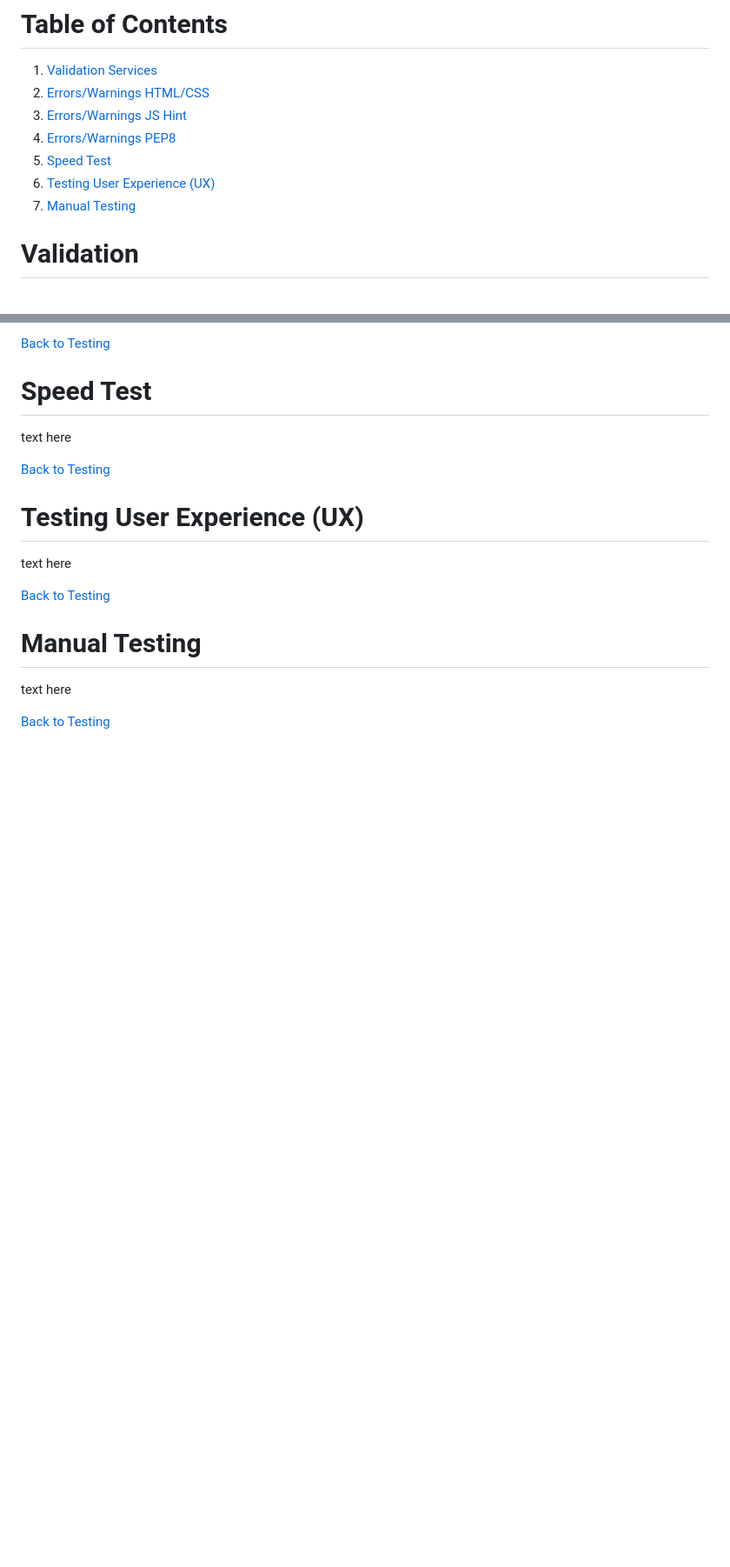
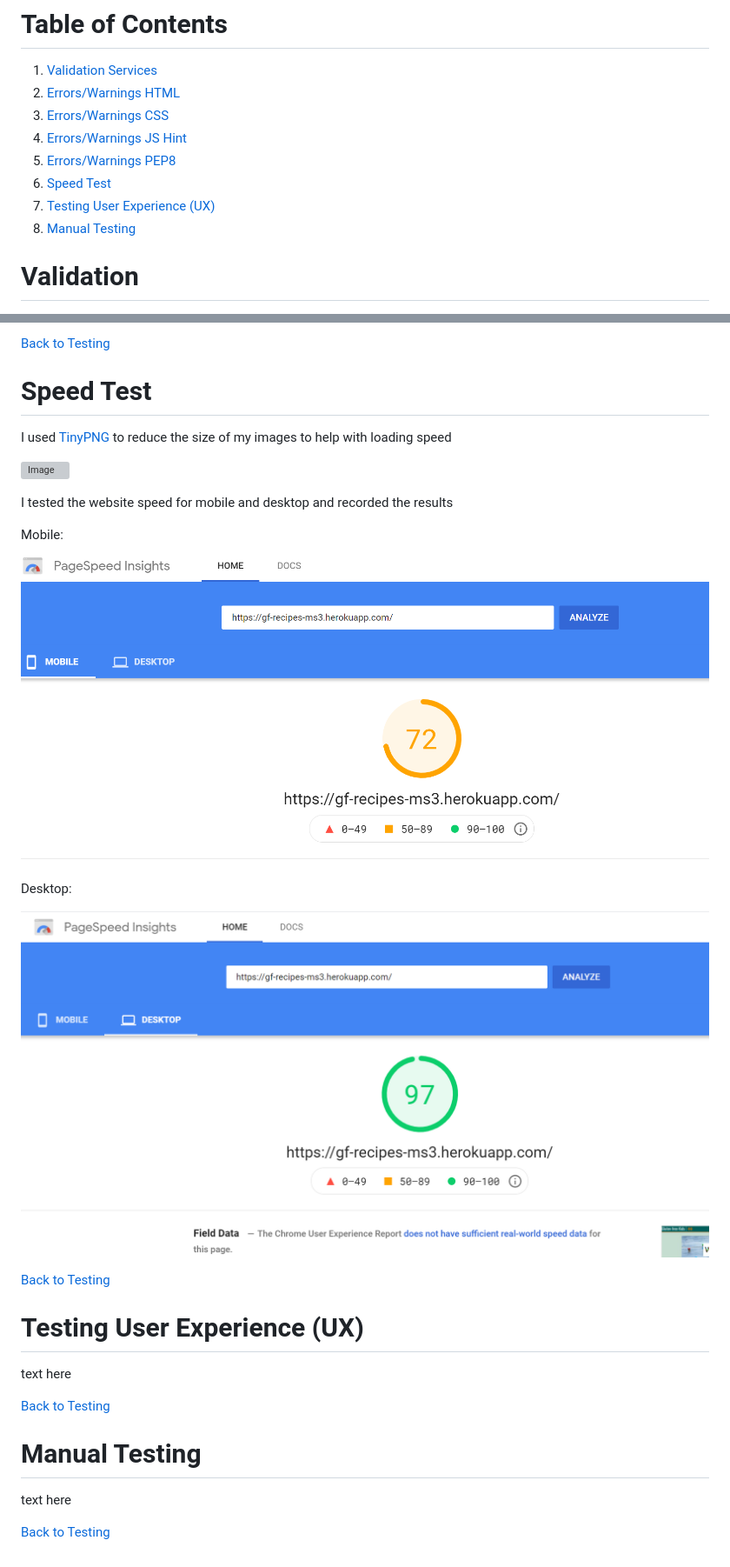
Before and after one commit to EDavies2020/GFRecipes_MS3, a Markdown page: TESTING.md, 2 parts joined by grey strips. Shown at 87% size. Drawn GitHub-style; blank space fills up the shorter version; grey boxes are pictures that could not be loaded.

```diff
--- a/TESTING.md
+++ b/TESTING.md
@@ -4,12 +4,13 @@
 
 # Table of Contents <a name="home"></a>
 1. [Validation Services](#validation)
-2. [Errors/Warnings HTML/CSS](#html)
-3. [Errors/Warnings JS Hint](#js)
-4. [Errors/Warnings PEP8](#pep8)
-5. [Speed Test](#speed)
-6. [Testing User Experience (UX)](#ux)
-7. [Manual Testing](#manual)
+2. [Errors/Warnings HTML](#html)
+3. [Errors/Warnings CSS](#css)
+4. [Errors/Warnings JS Hint](#js)
+5. [Errors/Warnings PEP8](#pep8)
+6. [Speed Test](#speed)
+7. [Testing User Experience (UX)](#ux)
+8. [Manual Testing](#manual)
 
 
 
@@ -55,7 +85,19 @@ text here
 # Speed Test <a name="speed"></a>
 
 
-text here
+I used [TinyPNG](https://tinypng.com/) to reduce the size of my images to help with loading speed
+
+![Image](static/images/testing/tinypng.PNG)
+
+I tested the website speed for mobile and desktop and recorded the results
+
+Mobile:
+
+![Image](static/images/testing/speedmobile.PNG)
+
+Desktop:
+
+![Image](static/images/testing/speeddesktop.PNG)
 
 [Back to Testing](TESTING.md)
 
```
Also changed, not shown: other parts of TESTING.md (+34 -5 lines), README.md (+1 -1 lines), static/images/testing/csscheck.PNG (added), static/images/testing/htmlcheck.PNG (added), static/images/testing/speeddesktop.PNG (renamed from static/images/testing/speed insight desktop.PNG), static/images/testing/speedmobile.PNG (renamed from static/images/testing/speed insight mobile.PNG), 1 other file.
